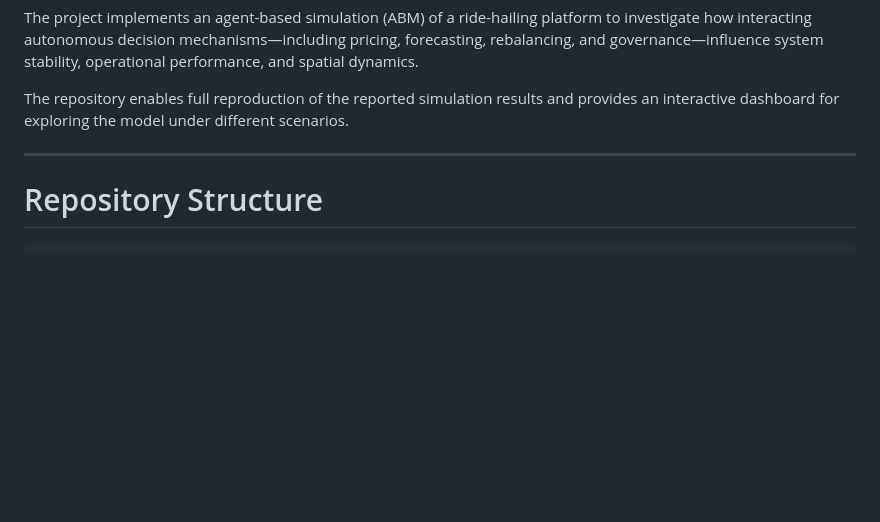
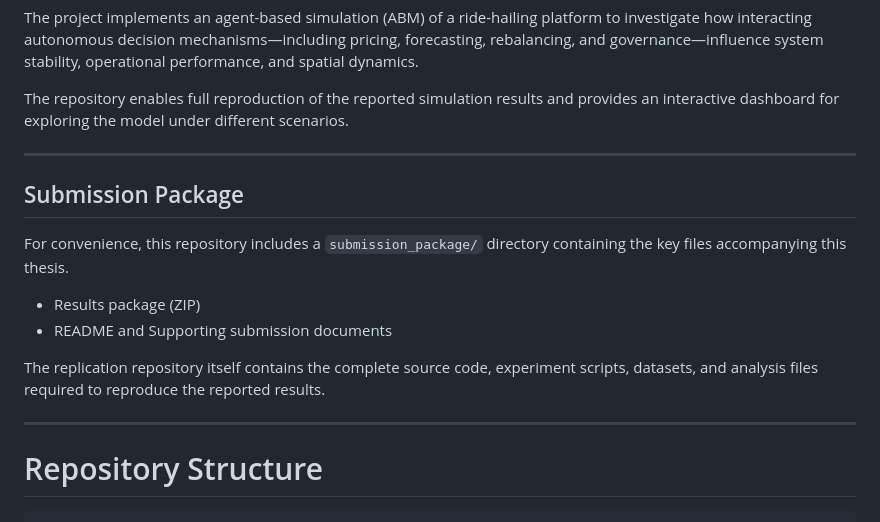
Before and after one commit to consultingmikus-hue/ThesisMobilityAgentSimulation-Replication, a Markdown page: README.md, the part around the change. Drawn GitHub-style; blank space fills up the shorter version.

````diff
--- a/README.md
+++ b/README.md
@@ -22,6 +22,16 @@ The repository enables full reproduction of the reported simulation results and
 
 ---
 
+## Submission Package
+
+For convenience, this repository includes a `submission_package/` directory containing the key files accompanying this thesis.
+
+- Results package (ZIP)
+- README and Supporting submission documents
+
+The replication repository itself contains the complete source code, experiment scripts, datasets, and analysis files required to reproduce the reported results.
+
+---
 # Repository Structure
 
 ```text
````
